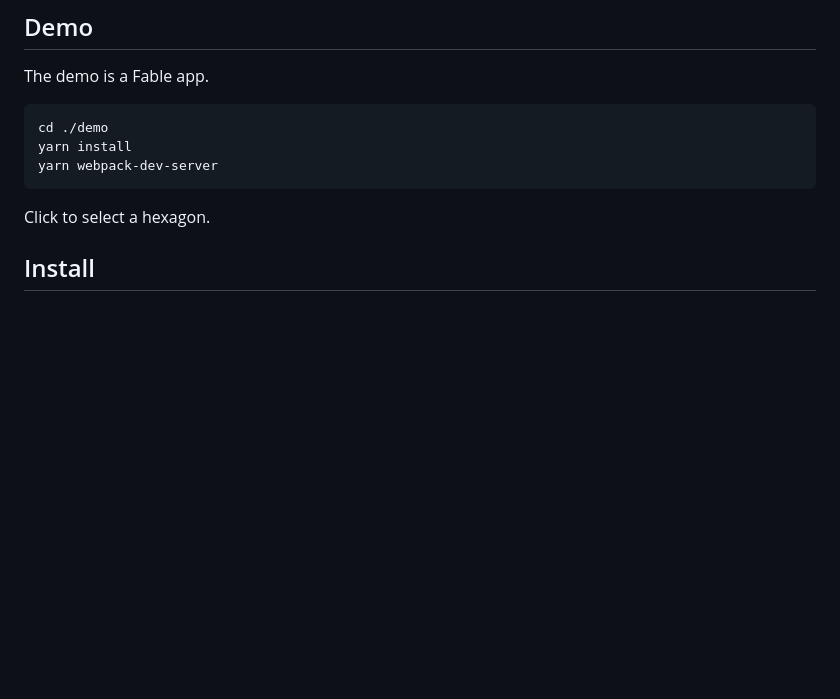
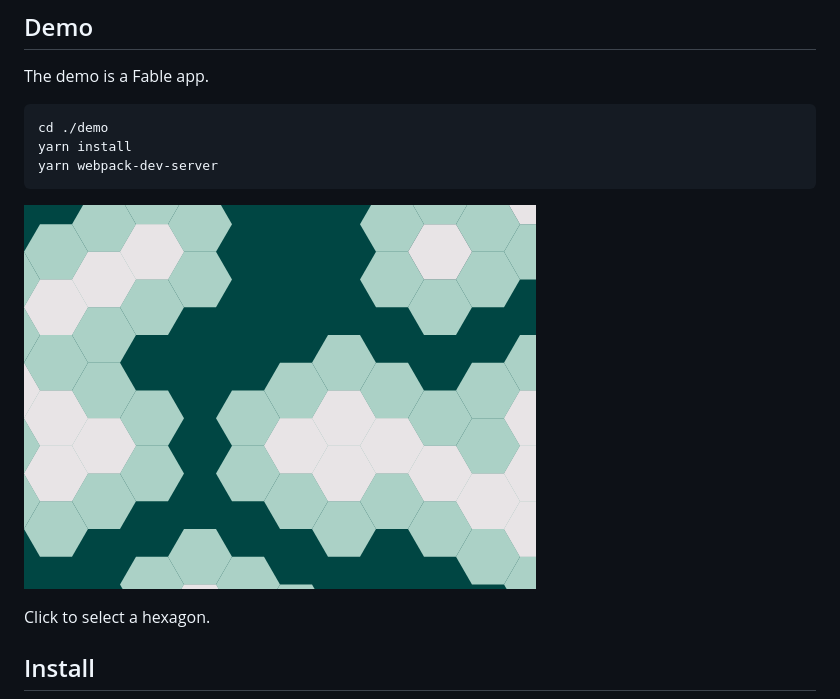
Before and after one commit to njlr/solid-hex-fs, a Markdown page: README.md, the part around the change. Drawn GitHub-style; pictures changed too: demo.png (added); blank space fills up the shorter version.

Commit message:
* Adds demo image

````diff
--- a/README.md
+++ b/README.md
@@ -16,6 +16,8 @@ yarn install
 yarn webpack-dev-server
 ```
 
+![Demo](./demo.png)
+
 Click to select a hexagon.
 
 ## Install
````
